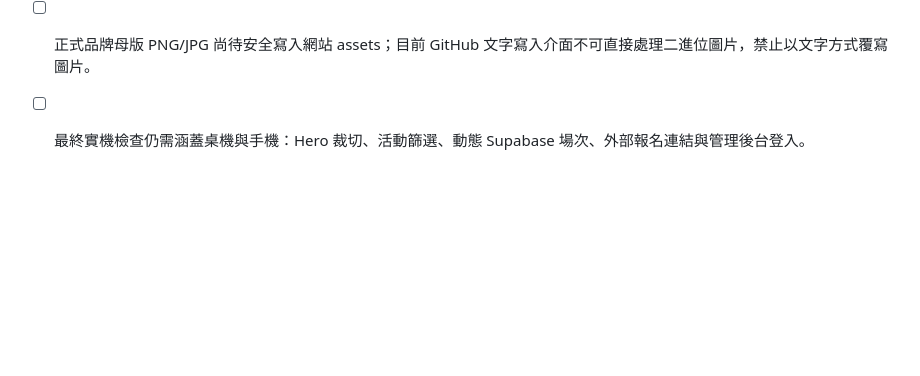
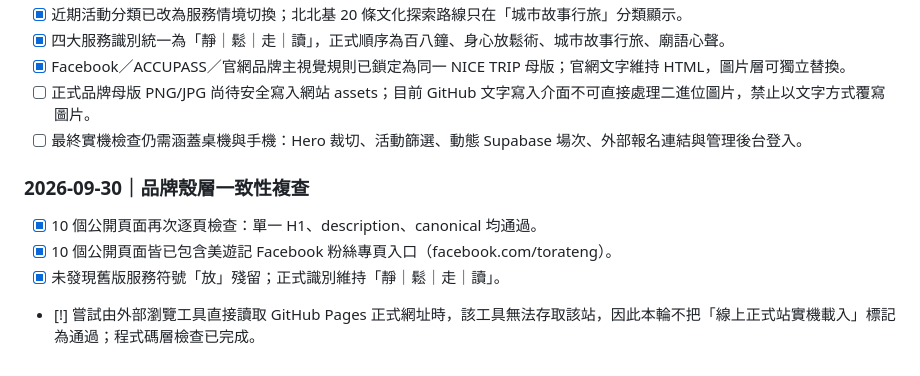
Before and after one commit to qqsun1112-sys/nice-trip, a Markdown page: QA_CHECKLIST.md, the part around the change. Drawn GitHub-style; blank space fills up the shorter version.

Commit message:
Complete brand shell regression check

```diff
--- a/QA_CHECKLIST.md
+++ b/QA_CHECKLIST.md
@@ -87,3 +87,9 @@
 - [x] Facebook／ACCUPASS／官網品牌主視覺規則已鎖定為同一 NICE TRIP 母版；官網文字維持 HTML，圖片層可獨立替換。
 - [ ] 正式品牌母版 PNG/JPG 尚待安全寫入網站 assets；目前 GitHub 文字寫入介面不可直接處理二進位圖片，禁止以文字方式覆寫圖片。
 - [ ] 最終實機檢查仍需涵蓋桌機與手機：Hero 裁切、活動篩選、動態 Supabase 場次、外部報名連結與管理後台登入。
+
+### 2026-09-30｜品牌殼層一致性複查
+- [x] 10 個公開頁面再次逐頁檢查：單一 H1、description、canonical 均通過。
+- [x] 10 個公開頁面皆已包含美遊記 Facebook 粉絲專頁入口（facebook.com/torateng）。
+- [x] 未發現舊版服務符號「放」殘留；正式識別維持「靜｜鬆｜走｜讀」。
+- [!] 嘗試由外部瀏覽工具直接讀取 GitHub Pages 正式網址時，該工具無法存取該站，因此本輪不把「線上正式站實機載入」標記為通過；程式碼層檢查已完成。
```
